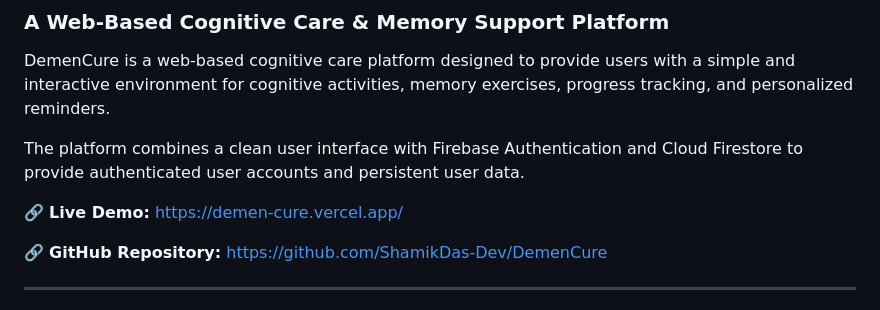
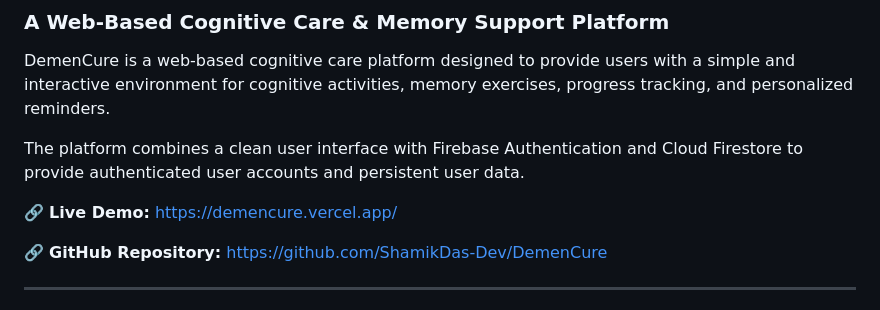
Before and after one commit to ShamikDas-Dev/DemenCure, a Markdown page: README.md, the part around the change. Rendered like a GitHub page.

Commit message:
Fix live demo link in README.md

```diff
--- a/README.md
+++ b/README.md
@@ -6,7 +6,7 @@ DemenCure is a web-based cognitive care platform designed to provide users with
 
 The platform combines a clean user interface with Firebase Authentication and Cloud Firestore to provide authenticated user accounts and persistent user data.
 
-🔗 **Live Demo:** https://demen-cure.vercel.app/
+🔗 **Live Demo:** https://demencure.vercel.app/
 
 🔗 **GitHub Repository:** https://github.com/ShamikDas-Dev/DemenCure
 
```
